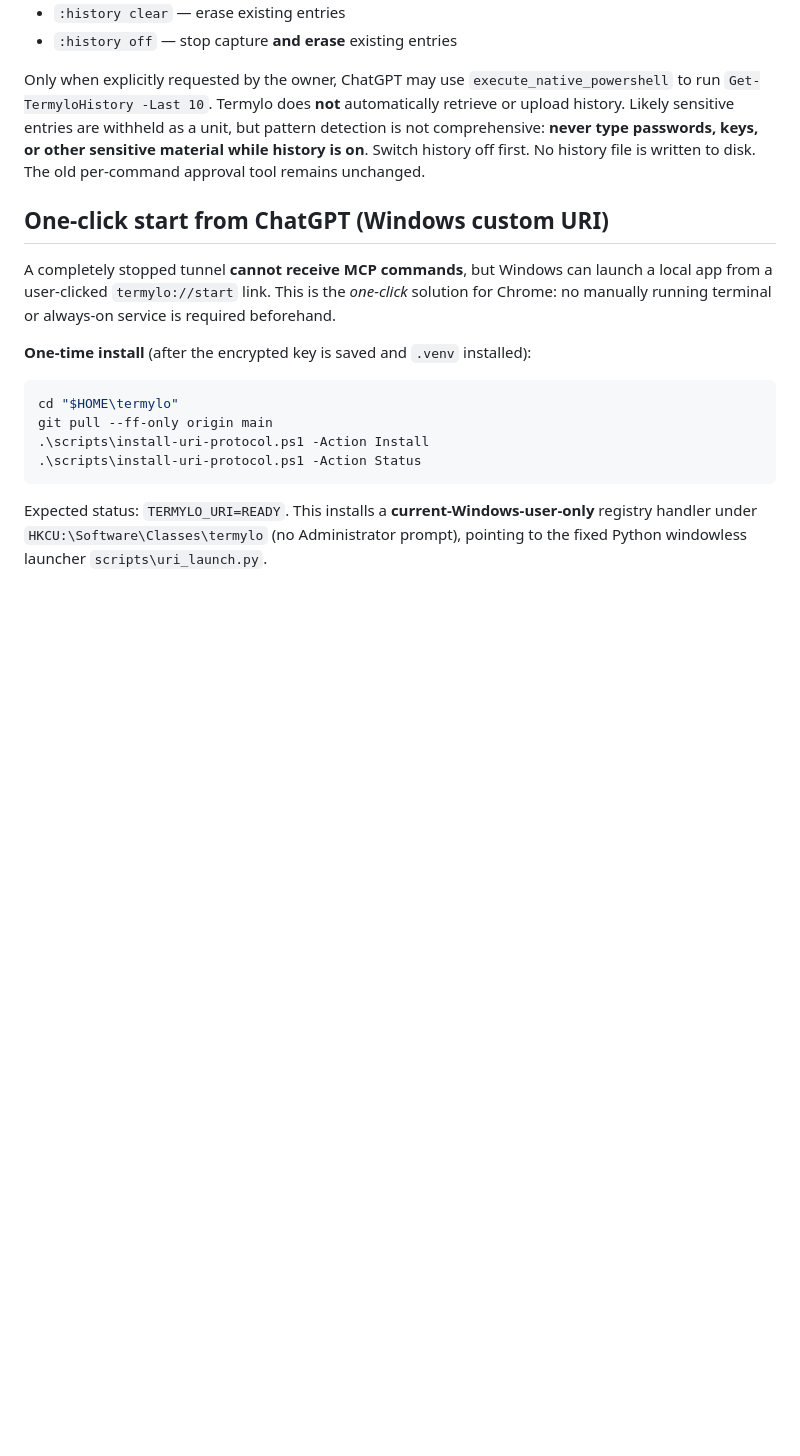
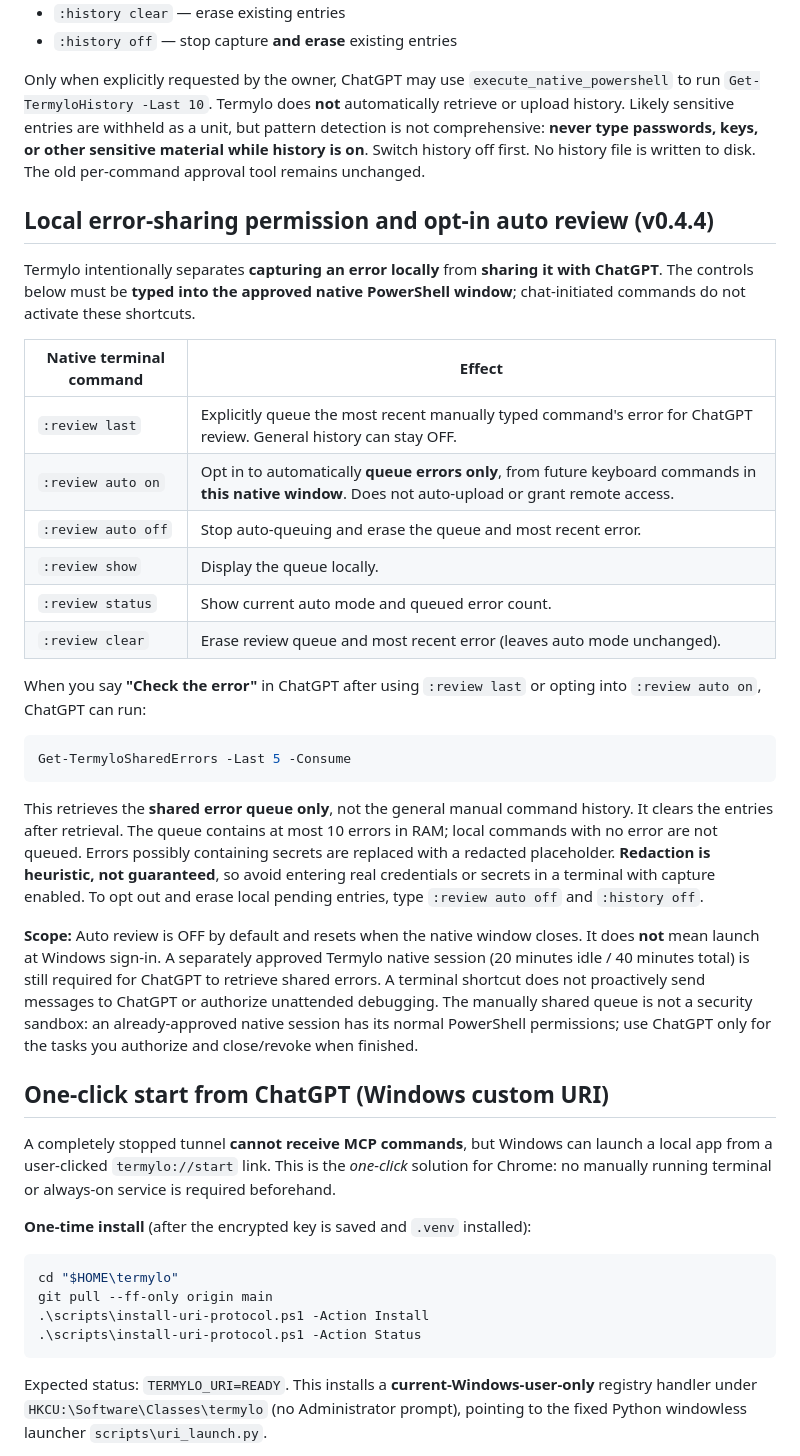
Before and after one commit to thephenyl02-creator/termylo, a Markdown page: README.md, the part around the change. GitHub-like rendering; blank space fills up the shorter version.

Commit message:
docs: native :review last and opt-in auto on error sharing with explicit consent

````diff
--- a/README.md
+++ b/README.md
@@ -158,6 +158,29 @@ Local command history is **OFF by default**, lives in memory only and records up
 
 Only when explicitly requested by the owner, ChatGPT may use `execute_native_powershell` to run `Get-TermyloHistory -Last 10`. Termylo does **not** automatically retrieve or upload history. Likely sensitive entries are withheld as a unit, but pattern detection is not comprehensive: **never type passwords, keys, or other sensitive material while history is on**. Switch history off first. No history file is written to disk. The old per-command approval tool remains unchanged.
 
+## Local error-sharing permission and opt-in auto review (v0.4.4)
+
+Termylo intentionally separates **capturing an error locally** from **sharing it with ChatGPT**. The controls below must be **typed into the approved native PowerShell window**; chat-initiated commands do not activate these shortcuts.
+
+| Native terminal command | Effect |
+|---|---|
+| `:review last` | Explicitly queue the most recent manually typed command's error for ChatGPT review. General history can stay OFF. |
+| `:review auto on` | Opt in to automatically **queue errors only**, from future keyboard commands in **this native window**. Does not auto-upload or grant remote access. |
+| `:review auto off` | Stop auto-queuing and erase the queue and most recent error. |
+| `:review show` | Display the queue locally. |
+| `:review status` | Show current auto mode and queued error count. |
+| `:review clear` | Erase review queue and most recent error (leaves auto mode unchanged). |
+
+When you say **"Check the error"** in ChatGPT after using `:review last` or opting into `:review auto on`, ChatGPT can run:
+
+```powershell
+Get-TermyloSharedErrors -Last 5 -Consume
+```
+
+This retrieves the **shared error queue only**, not the general manual command history. It clears the entries after retrieval. The queue contains at most 10 errors in RAM; local commands with no error are not queued. Errors possibly containing secrets are replaced with a redacted placeholder. **Redaction is heuristic, not guaranteed**, so avoid entering real credentials or secrets in a terminal with capture enabled. To opt out and erase local pending entries, type `:review auto off` and `:history off`.
+
+**Scope:** Auto review is OFF by default and resets when the native window closes. It does **not** mean launch at Windows sign-in. A separately approved Termylo native session (20 minutes idle / 40 minutes total) is still required for ChatGPT to retrieve shared errors. A terminal shortcut does not proactively send messages to ChatGPT or authorize unattended debugging. The manually shared queue is not a security sandbox: an already-approved native session has its normal PowerShell permissions; use ChatGPT only for the tasks you authorize and close/revoke when finished.
+
 ## One-click start from ChatGPT (Windows custom URI)
 
 A completely stopped tunnel **cannot receive MCP commands**, but Windows can launch a local app from a user-clicked `termylo://start` link. This is the *one-click* solution for Chrome: no manually running terminal or always-on service is required beforehand.
````
